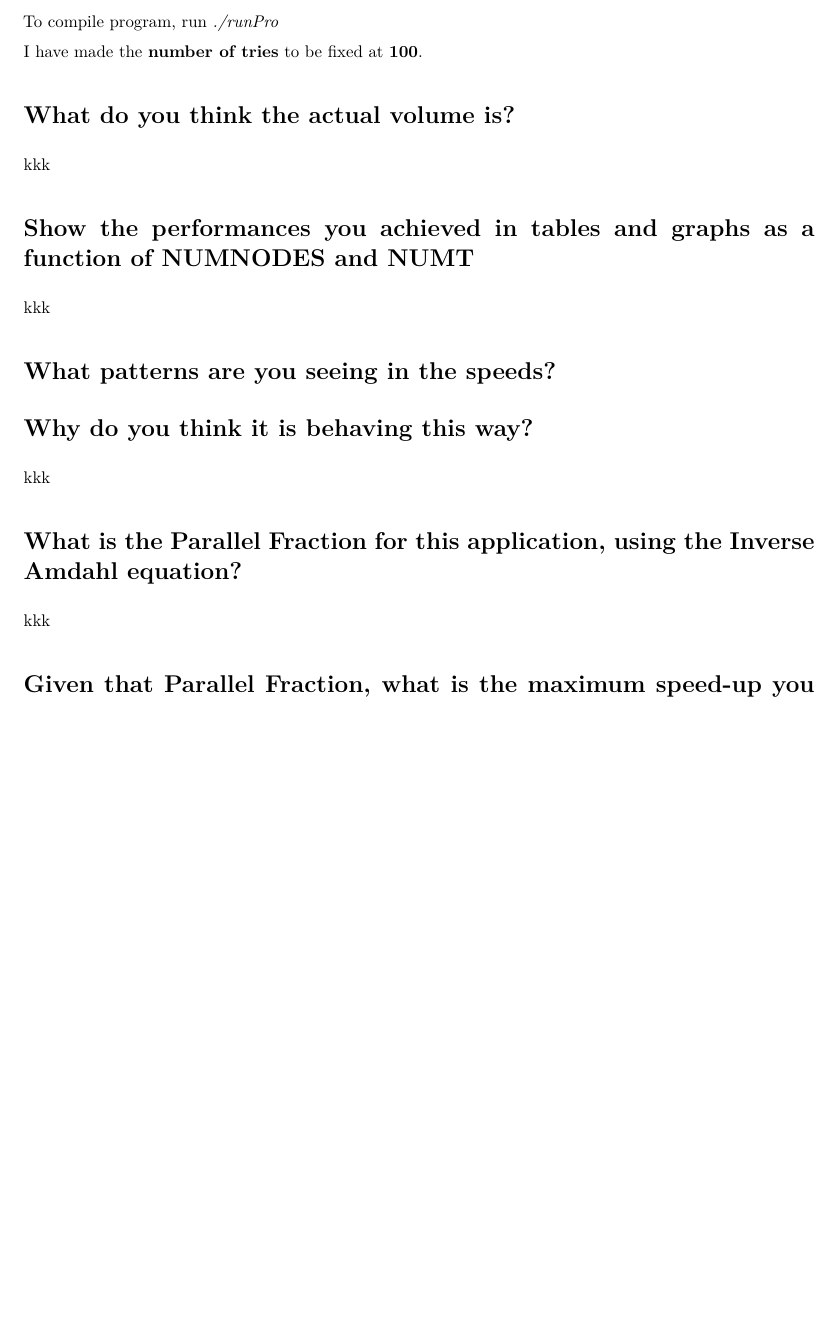
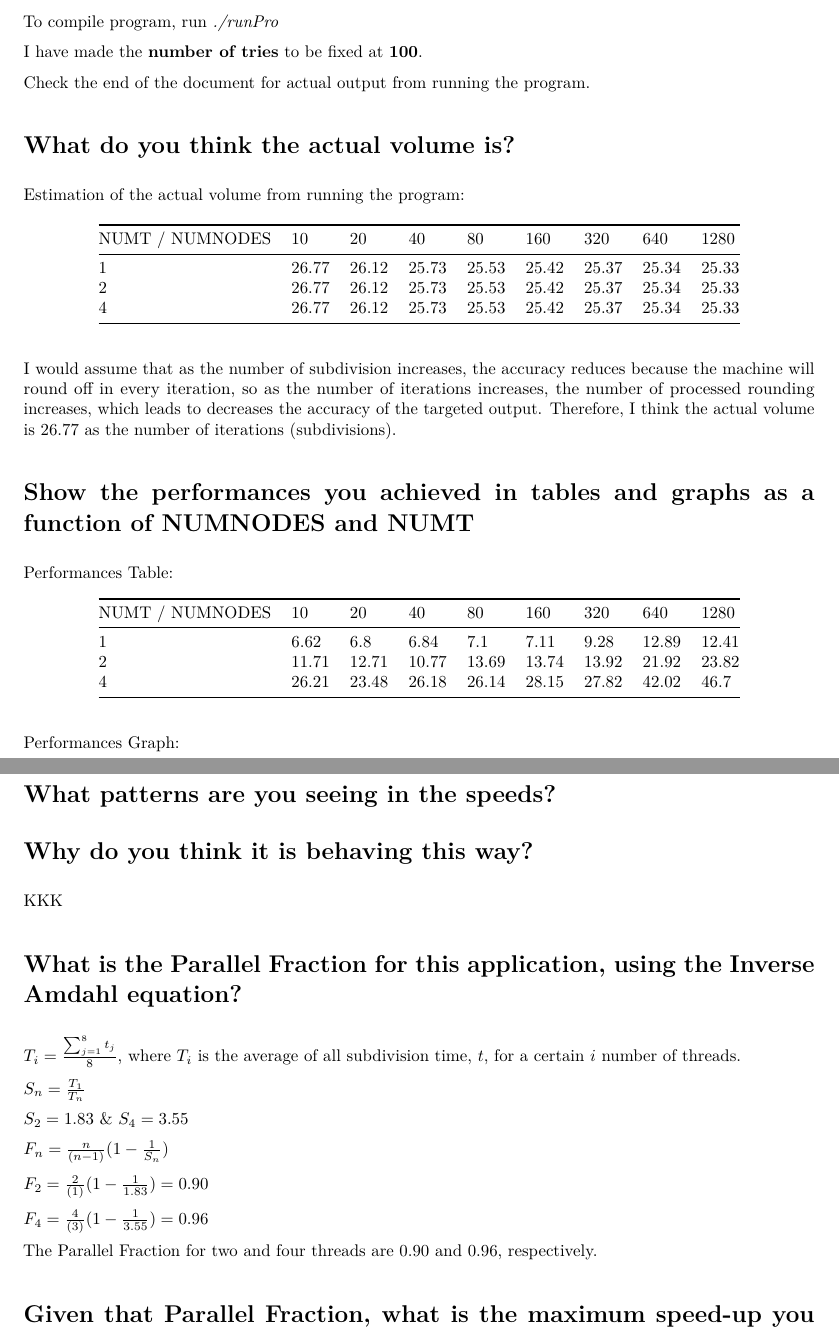
Before and after one commit to iamalotaibi/CS-475, an R Markdown document (1/project_1_report.rmd): part of page 1 of 4 before the commit and two parts of pages 1 and 2 of 6 after it, the two joined at a grey line, cut so that both start at the same text, the shorter picture padded with empty space. The pictures show the output file 1/project_1_report.pdf that the author committed with the source.

Commit message:
completed most of p1 paper, missing two parts

````diff
--- a/1/project_1_report.rmd
+++ b/1/project_1_report.rmd
@@ -1,5 +1,5 @@
 ---
-title: Simple OpenMP Experiment (Project \# 0)
+title: Project \# 1
 author: Mazen Alotaibi
 output: pdf_document
 ---
@@ -15,27 +15,67 @@ To compile program, run *./runPro*
 
 I have made the **number of tries** to be fixed at **100**.
 
+Check the end of the document for actual output from running the program.
+
 # What do you think the actual volume is?
-kkk
+
+Estimation of the actual volume from running the program:
+
+NUMT / NUMNODES | 10 | 20 | 40 | 80 | 160 | 320 | 640 | 1280
+------------- | ------------- | ------------- | ------------- | ------------- | ------------- | ------------- | ------------- | -------------
+1 | 26.77 | 26.12 | 25.73 | 25.53 | 25.42 | 25.37 | 25.34 | 25.33
+2 | 26.77 | 26.12 | 25.73 | 25.53 | 25.42 | 25.37 | 25.34 | 25.33
+4 | 26.77 | 26.12 | 25.73 | 25.53 | 25.42 | 25.37 | 25.34 | 25.33
+
+I would assume that as the number of subdivision increases, the accuracy reduces because the machine will round off in every iteration, so as the number of iterations increases, the number of processed rounding increases, which leads to decreases the accuracy of the targeted output. Therefore, I think the actual volume is 26.77 as the number of iterations (subdivisions).
 
 # Show the performances you achieved in tables and graphs as a function of NUMNODES and NUMT
-kkk
 
-```{bash echo=FALSE}
-cat output.txt
-```
+Performances Table:
+
+NUMT / NUMNODES | 10 | 20 | 40 | 80 | 160 | 320 | 640 | 1280
+------------- | ------------- | ------------- | ------------- | ------------- | ------------- | ------------- | ------------- | -------------
+1 | 6.62 | 6.8 | 6.84 | 7.1 | 7.11 | 9.28 | 12.89 | 12.41
+2 | 11.71 | 12.71 | 10.77 | 13.69 | 13.74 | 13.92 | 21.92 | 23.82
+4 | 26.21 | 23.48 | 26.18 | 26.14 | 28.15 | 27.82 | 42.02 | 46.7
+
+Performances Graph:
+
+![...](Picture1.png){width=50%}![...](Picture2.png){width=50%}
+
+
 # What patterns are you seeing in the speeds?
+KKK
 
 # Why do you think it is behaving this way?
-kkk
+KKK
 
 # What is the Parallel Fraction for this application, using the Inverse Amdahl equation?
-kkk
+$T_i = \frac{\sum_{j=1}^{8}t_j}{8}$, where $T_i$ is the average of all subdivision time, $t$, for a certain $i$ number of threads.
+
+$S_n = \frac{T_1}{T_n}$
+
+$S_2 = 1.83\ \&\ S_4 = 3.55$
+
+$F_n = \frac{n}{(n-1)}(1-\frac{1}{S_n})$
+
+$F_2 = \frac{2}{(1)}(1-\frac{1}{1.83}) = 0.90$
+
+$F_4 = \frac{4}{(3)}(1-\frac{1}{3.55}) = 0.96$
+
+The Parallel Fraction for two and four threads are 0.90 and 0.96, respectively.
 
 # Given that Parallel Fraction, what is the maximum speed-up you could ever get?
-kkk
 
-# Output file of running the program
+$(S_{max})_n = \frac{1}{(1-F_n)}$
+
+$(S_{max})_2 = \frac{1}{(1-0.9)} \approx 10$
+
+$(S_{max})_4 = \frac{1}{(1-0.96)}\approx 25$
+
+The maximum speed-up for two and four threads are ~10 and ~25, respectively.
+
+# Output files
 
 *output.txt*:
 
````
Also changed, not shown: 1/Picture1.png (added), 1/Picture2.png (added), 1/project_1_report.pdf, 1/project_1_report.rmd (7 more changed lines), 2 other files.
